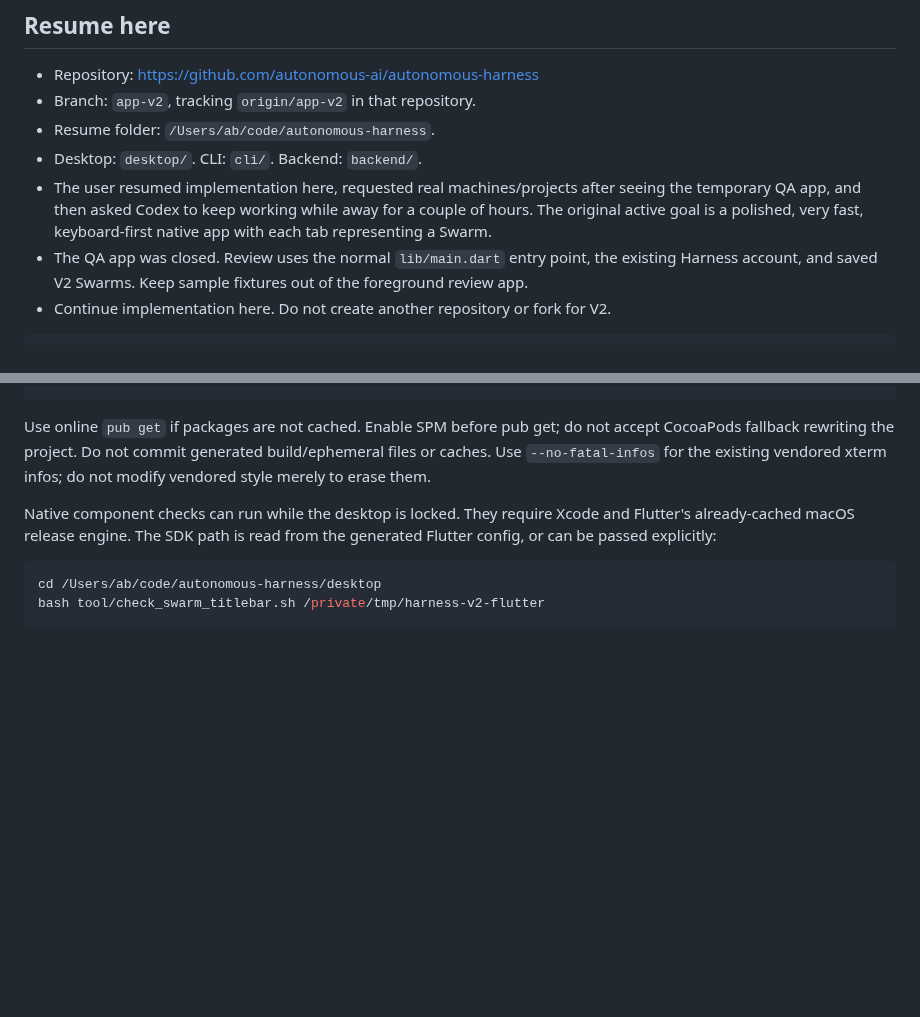
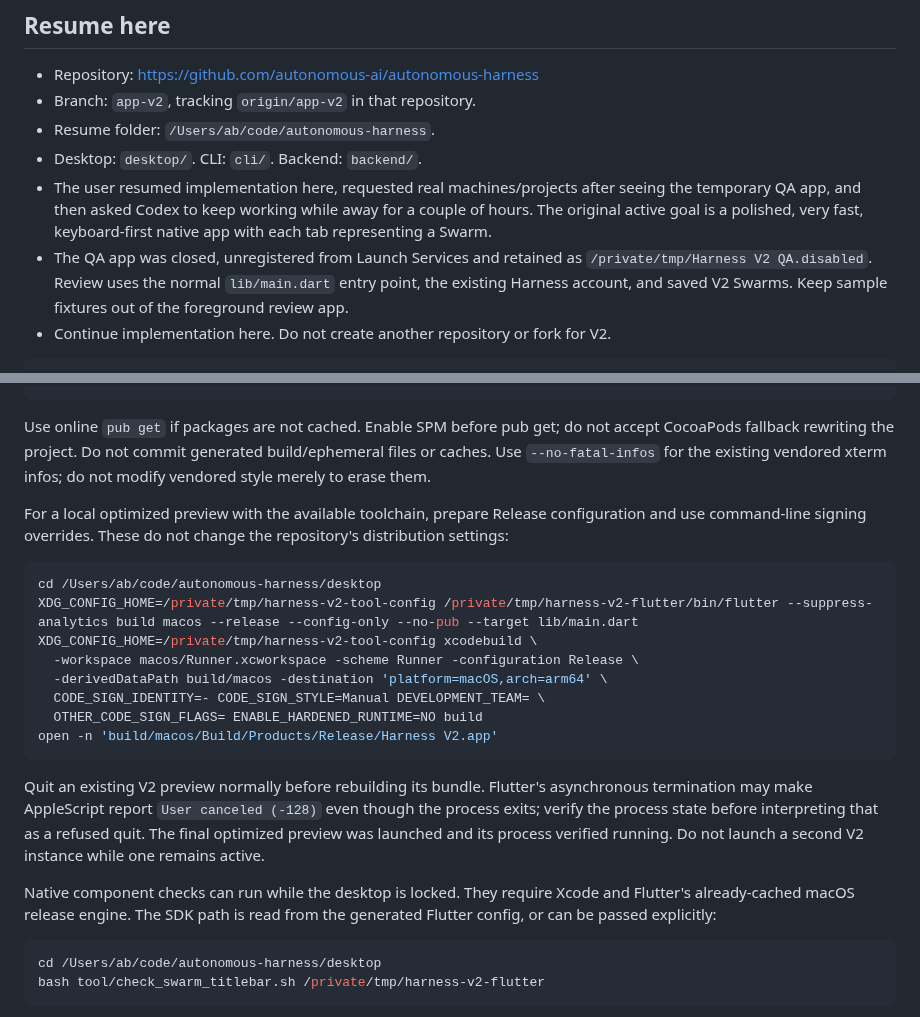
Before and after one commit to autonomous-ai/autonomous-harness, a Markdown page: docs/harness-v2-progress.md, 2 parts joined by grey strips. Drawn GitHub-style; blank space fills up the shorter version.

Commit message:
docs(desktop): record the real-data preview handoff

````diff
--- a/docs/harness-v2-progress.md
+++ b/docs/harness-v2-progress.md
@@ -9,7 +9,7 @@ Updated 2026-09-12 after the implementation continuation and live-data review. T
 - Resume folder: `/Users/ab/code/autonomous-harness`.
 - Desktop: `desktop/`. CLI: `cli/`. Backend: `backend/`.
 - The user resumed implementation here, requested real machines/projects after seeing the temporary QA app, and then asked Codex to keep working while away for a couple of hours. The original active goal is a polished, very fast, keyboard-first native app with each tab representing a Swarm.
-- The QA app was closed. Review uses the normal `lib/main.dart` entry point, the existing Harness account, and saved V2 Swarms. Keep sample fixtures out of the foreground review app.
+- The QA app was closed, unregistered from Launch Services and retained as `/private/tmp/Harness V2 QA.disabled`. Review uses the normal `lib/main.dart` entry point, the existing Harness account, and saved V2 Swarms. Keep sample fixtures out of the foreground review app.
 - Continue implementation here. Do not create another repository or fork for V2.
 
 ```bash
@@ -199,6 +199,21 @@ open -n 'build/macos/Build/Products/Debug/Harness V2.app'
 
 Use online `pub get` if packages are not cached. Enable SPM before pub get; do not accept CocoaPods fallback rewriting the project. Do not commit generated build/ephemeral files or caches. Use `--no-fatal-infos` for the existing vendored xterm infos; do not modify vendored style merely to erase them.
 
+For a local optimized preview with the available toolchain, prepare Release configuration and use command-line signing overrides. These do not change the repository's distribution settings:
+
+```bash
+cd /Users/ab/code/autonomous-harness/desktop
+XDG_CONFIG_HOME=/private/tmp/harness-v2-tool-config /private/tmp/harness-v2-flutter/bin/flutter --suppress-analytics build macos --release --config-only --no-pub --target lib/main.dart
+XDG_CONFIG_HOME=/private/tmp/harness-v2-tool-config xcodebuild \
+  -workspace macos/Runner.xcworkspace -scheme Runner -configuration Release \
+  -derivedDataPath build/macos -destination 'platform=macOS,arch=arm64' \
+  CODE_SIGN_IDENTITY=- CODE_SIGN_STYLE=Manual DEVELOPMENT_TEAM= \
+  OTHER_CODE_SIGN_FLAGS= ENABLE_HARDENED_RUNTIME=NO build
+open -n 'build/macos/Build/Products/Release/Harness V2.app'
+```
+
+Quit an existing V2 preview normally before rebuilding its bundle. Flutter's asynchronous termination may make AppleScript report `User canceled (-128)` even though the process exits; verify the process state before interpreting that as a refused quit. The final optimized preview was launched and its process verified running. Do not launch a second V2 instance while one remains active.
+
 Native component checks can run while the desktop is locked. They require Xcode and Flutter's already-cached macOS release engine. The SDK path is read from the generated Flutter config, or can be passed explicitly:
 
 ```bash
````
